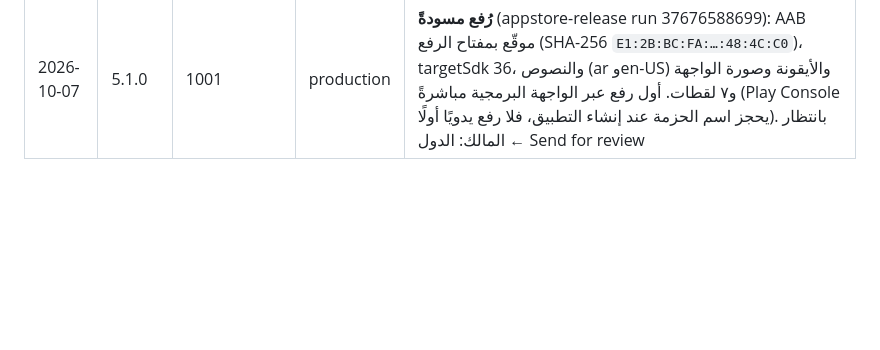
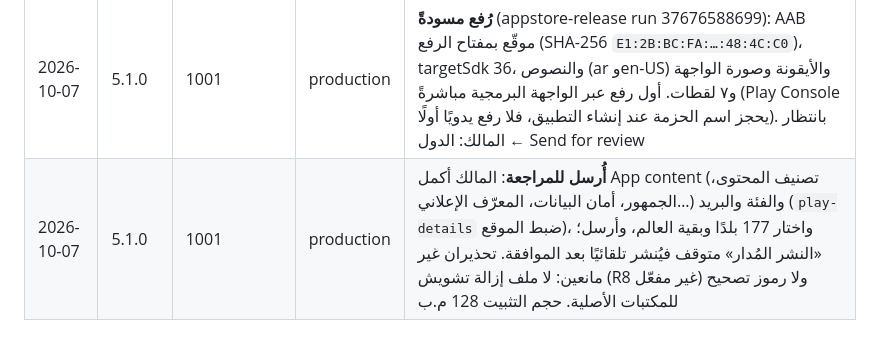
Before and after one commit to osamafa86-dotcom/mediapro, a Markdown page: sakinah-android/store/README.md, the part around the change. GitHub-like rendering; blank space fills up the shorter version.

Commit message:
play store log: 5.1.0 (1001) sent for Google review
Co-Authored-By: Claude Opus 5.5 <noreply@anthropic.com>
Claude-Session: https://claude.ai/code/session_01MtsXNuDQd6sBfZeAo8CMsC

```diff
--- a/sakinah-android/store/README.md
+++ b/sakinah-android/store/README.md
@@ -47,3 +47,4 @@
 | — | 5.0.0 | — | — | بانتظار حساب Play Console ومفاتيحه |
 | 2026-10-07 | 5.1.0 | — | — | حساب مؤسسة (لا اختبار مغلق)؛ خطّ النشر في appstore-release، والمشروع على API 36 — بانتظار حساب الخدمة ومفتاح الرفع |
 | 2026-10-07 | 5.1.0 | 1001 | production | **رُفع مسودةً** (appstore-release run 37676588699): AAB موقّع بمفتاح الرفع (SHA-256 `E1:2B:BC:FA:…:48:4C:C0`)، targetSdk 36، والنصوص (ar وen-US) والأيقونة وصورة الواجهة و٧ لقطات. أول رفع عبر الواجهة البرمجية مباشرةً (Play Console يحجز اسم الحزمة عند إنشاء التطبيق، فلا رفع يدويًا أولًا). بانتظار المالك: الدول ← Send for review |
+| 2026-10-07 | 5.1.0 | 1001 | production | **أُرسل للمراجعة**: المالك أكمل App content (تصنيف المحتوى، الجمهور، أمان البيانات، المعرّف الإعلاني…) والفئة والبريد (`play-details` ضبط الموقع)، واختار 177 بلدًا وبقية العالم، وأرسل؛ «النشر المُدار» متوقف فيُنشر تلقائيًا بعد الموافقة. تحذيران غير مانعين: لا ملف إزالة تشويش (R8 غير مفعّل) ولا رموز تصحيح للمكتبات الأصلية. حجم التثبيت 128 م.ب |
```
